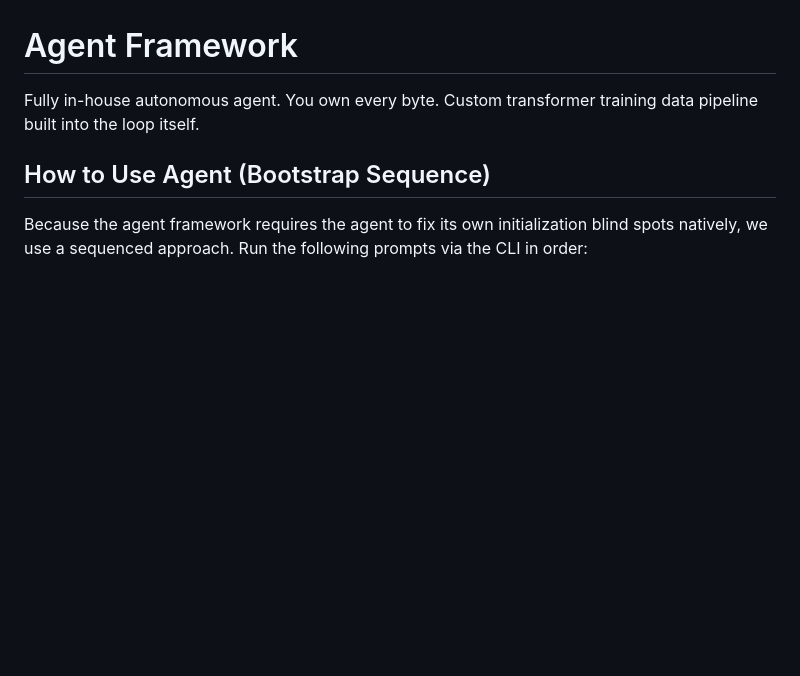
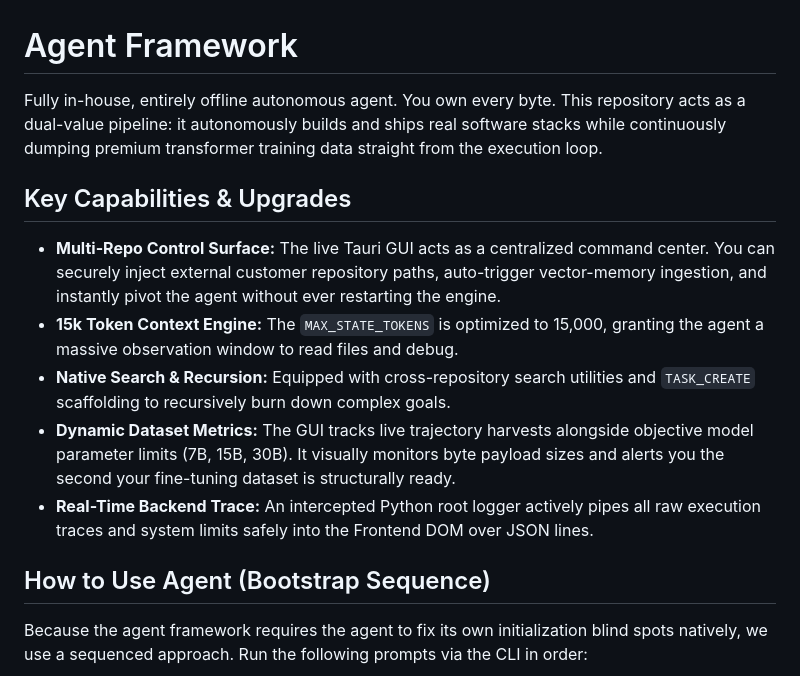
Before and after one commit to 1archit3ct1/modelpipeline, a Markdown page: README.md, the part around the change. GitHub-like rendering; blank space fills up the shorter version.

Commit message:
docs: Update README with new capabilities and GUI functionality

```diff
--- a/README.md
+++ b/README.md
@@ -1,7 +1,14 @@
 # Agent Framework
 
-Fully in-house autonomous agent. You own every byte.
-Custom transformer training data pipeline built into the loop itself.
+Fully in-house, entirely offline autonomous agent. You own every byte.
+This repository acts as a dual-value pipeline: it autonomously builds and ships real software stacks while continuously dumping premium transformer training data straight from the execution loop.
+
+## Key Capabilities & Upgrades
+* **Multi-Repo Control Surface:** The live Tauri GUI acts as a centralized command center. You can securely inject external customer repository paths, auto-trigger vector-memory ingestion, and instantly pivot the agent without ever restarting the engine.
+* **15k Token Context Engine:** The `MAX_STATE_TOKENS` is optimized to 15,000, granting the agent a massive observation window to read files and debug.
+* **Native Search & Recursion:** Equipped with cross-repository search utilities and `TASK_CREATE` scaffolding to recursively burn down complex goals.
+* **Dynamic Dataset Metrics:** The GUI tracks live trajectory harvests alongside objective model parameter limits (7B, 15B, 30B). It visually monitors byte payload sizes and alerts you the second your fine-tuning dataset is structurally ready.
+* **Real-Time Backend Trace:** An intercepted Python root logger actively pipes all raw execution traces and system limits safely into the Frontend DOM over JSON lines.
 
 ## How to Use Agent (Bootstrap Sequence)
 
```
